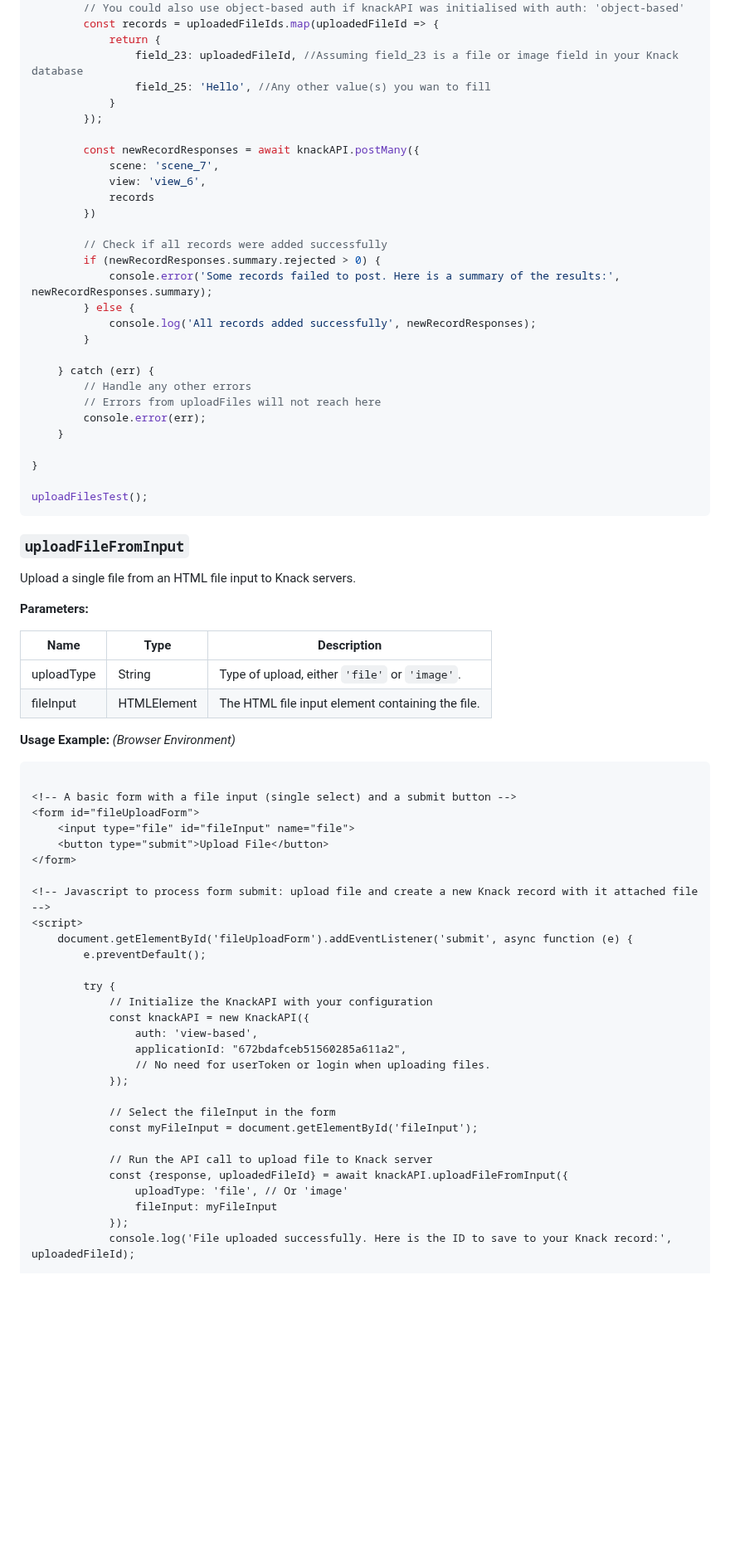
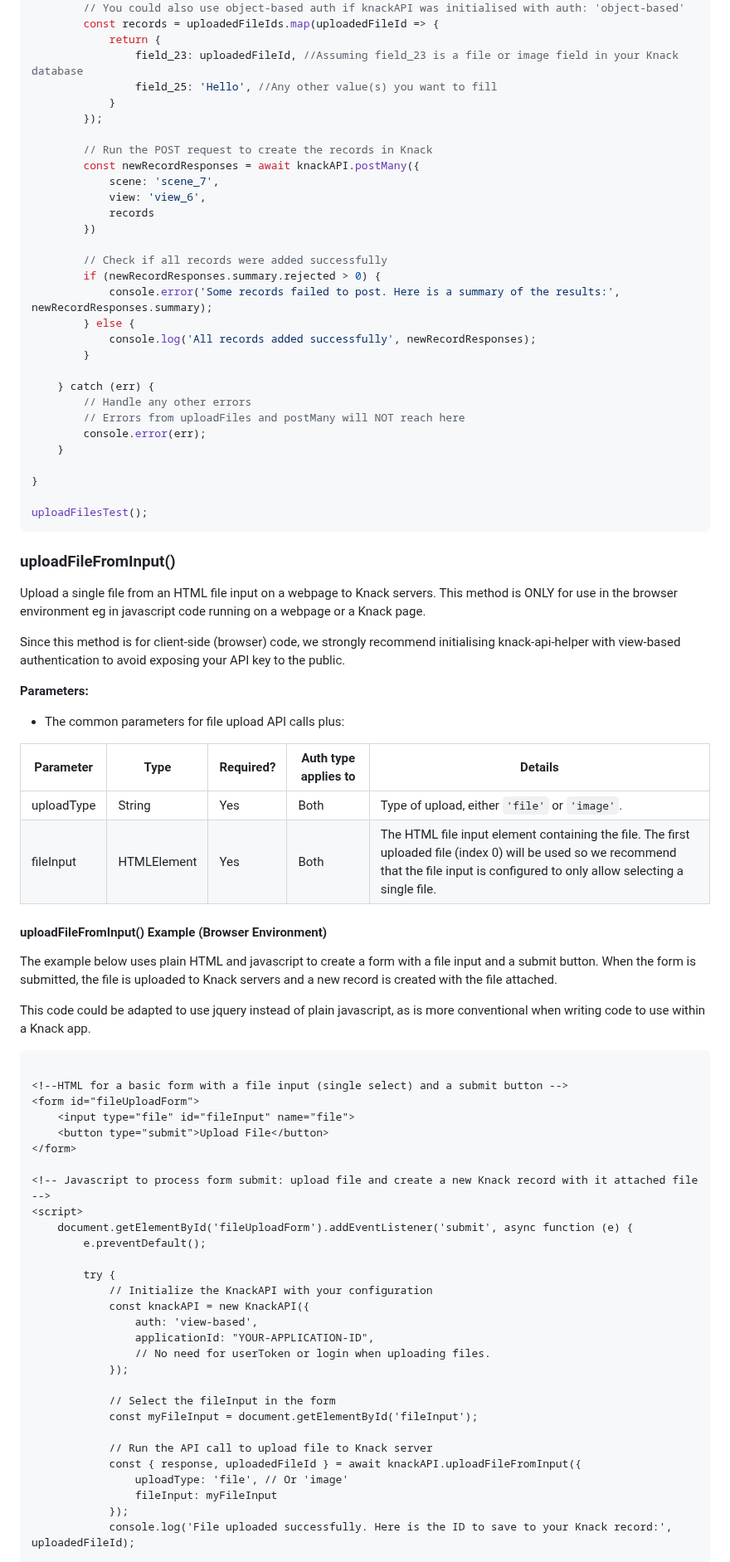
Before and after one commit to CallumBoase/knack-api-helper, a Markdown page: README.md, the part around one of its changes. Shown at 83% size. Rendered like a GitHub page; blank space fills up the shorter version.

````diff
--- a/README.md
+++ b/README.md
@@ -952,10 +953,11 @@ async function uploadFilesTest() {
         const records = uploadedFileIds.map(uploadedFileId => {
             return {
                 field_23: uploadedFileId, //Assuming field_23 is a file or image field in your Knack database
-                field_25: 'Hello', //Any other value(s) you wan to fill
+                field_25: 'Hello', //Any other value(s) you want to fill
             }
         });
 
+        // Run the POST request to create the records in Knack
         const newRecordResponses = await knackAPI.postMany({
             scene: 'scene_7',
             view: 'view_6',
@@ -971,7 +973,7 @@ async function uploadFilesTest() {
 
     } catch (err) {
         // Handle any other errors
-        // Errors from uploadFiles will not reach here
+        // Errors from uploadFiles and postMany will NOT reach here
         console.error(err);
     }
 
@@ -980,22 +982,30 @@ async function uploadFilesTest() {
 uploadFilesTest();
 ```
 
-### `uploadFileFromInput`
+### uploadFileFromInput()
 
-Upload a single file from an HTML file input to Knack servers.
+Upload a single file from an HTML file input on a webpage to Knack servers. This method is ONLY for use in the browser environment eg in javascript code running on a webpage or a Knack page.
+
+Since this method is for client-side (browser) code, we strongly recommend initialising knack-api-helper with view-based authentication to avoid exposing your API key to the public.
 
 **Parameters:**
 
-| Name       | Type         | Description                                     |
-|------------|--------------|-------------------------------------------------|
-| uploadType | String       | Type of upload, either `'file'` or `'image'`.    |
-| fileInput  | HTMLElement  | The HTML file input element containing the file. |
+* The common parameters for file upload API calls plus:
 
-**Usage Example:** *(Browser Environment)*
+| Parameter | Type | Required? | Auth type applies to | Details |
+|----|----|----|----|----|
+| uploadType | String | Yes | Both | Type of upload, either `'file'` or `'image'`.|
+| fileInput  | HTMLElement | Yes | Both | The HTML file input element containing the file. The first uploaded file (index 0) will be used so we recommend that the file input is configured to only allow selecting a single file. |
+
+#### uploadFileFromInput() Example (Browser Environment)
+
+The example below uses plain HTML and javascript to create a form with a file input and a submit button. When the form is submitted, the file is uploaded to Knack servers and a new record is created with the file attached.
+
+This code could be adapted to use jquery instead of plain javascript, as is more conventional when writing code to use within a Knack app.
 
 ```html
 
-<!-- A basic form with a file input (single select) and a submit button -->
+<!--HTML for a basic form with a file input (single select) and a submit button -->
 <form id="fileUploadForm">
     <input type="file" id="fileInput" name="file">
     <button type="submit">Upload File</button>
@@ -1010,7 +1020,7 @@ Upload a single file from an HTML file input to Knack servers.
             // Initialize the KnackAPI with your configuration
             const knackAPI = new KnackAPI({
                 auth: 'view-based',
-                applicationId: "672bdafceb51560285a611a2",
+                applicationId: "YOUR-APPLICATION-ID",
                 // No need for userToken or login when uploading files.
             });
 
@@ -1018,7 +1028,7 @@ Upload a single file from an HTML file input to Knack servers.
             const myFileInput = document.getElementById('fileInput');
 
             // Run the API call to upload file to Knack server
-            const {response, uploadedFileId} = await knackAPI.uploadFileFromInput({
+            const { response, uploadedFileId } = await knackAPI.uploadFileFromInput({
                 uploadType: 'file', // Or 'image'
                 fileInput: myFileInput
             });
````
Also changed, not shown: other parts of README.md (+28 -17 lines).
